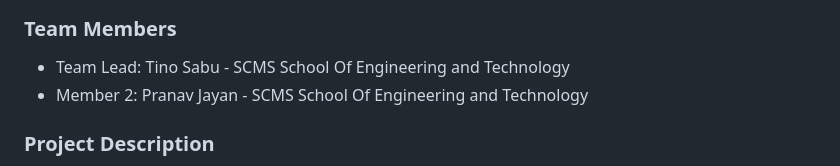
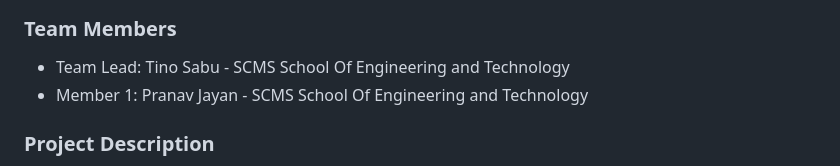
Before and after one commit to Tino-sabu/Death-Clock, a Markdown page: Readme.md, the part around the change. Rendered like a GitHub page.

```diff
--- a/Readme.md
+++ b/Readme.md
@@ -12,7 +12,7 @@ A fun and interactive web app that estimates your remaining life expectancy base
 
 ### Team Members
 - Team Lead: Tino Sabu - SCMS School Of Engineering and Technology
-- Member 2: Pranav Jayan - SCMS School Of Engineering and Technology
+- Member 1: Pranav Jayan - SCMS School Of Engineering and Technology
 
 ### Project Description
 A quirky web app that calculates how many years, days, and seconds you have left to live — based on your age and lifestyle answers. It turns life expectancy into a personalized countdown clock for some deep (or dark) reflection.
```
